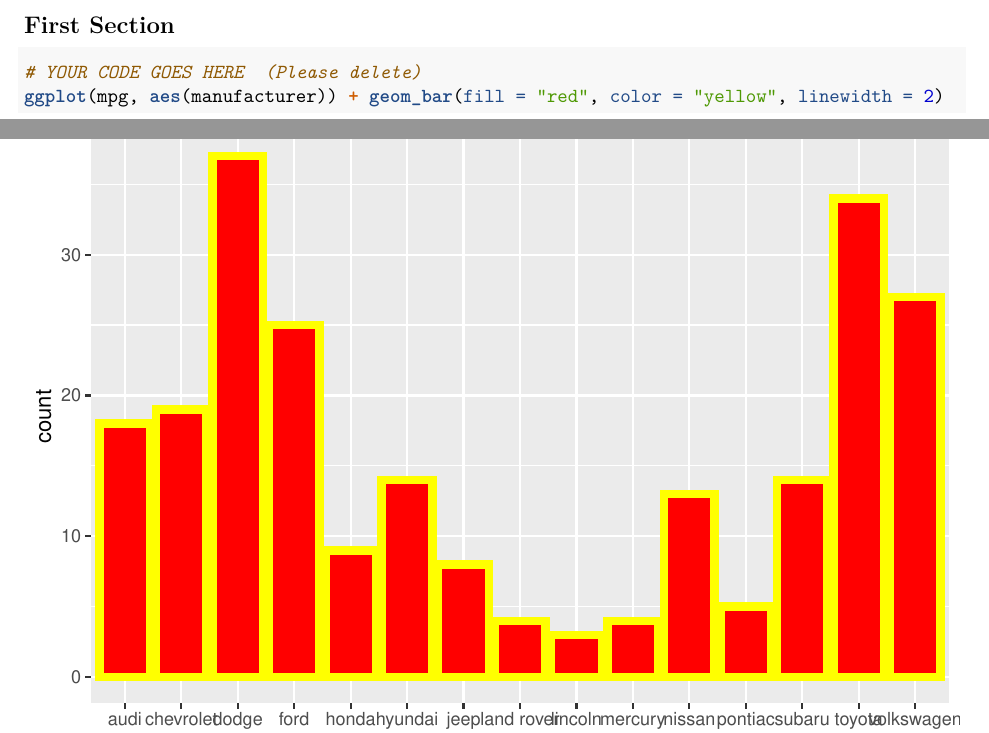
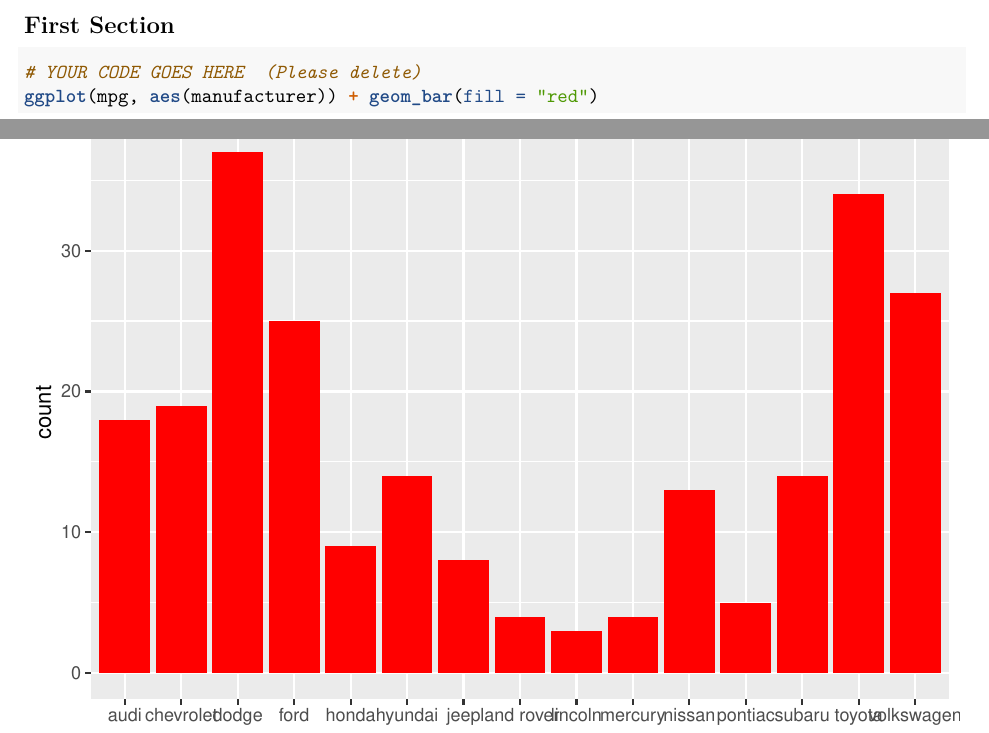
Before and after one commit to datasci-harris/git_23_1030, an R Markdown document (pset_template.Rmd): two parts of pages 1 and 2 of 3, joined at a grey line, cut so that both start at the same text. Rendered offline with R 4.5, knitr and Pandoc, then LaTeX, with nearby package versions.

Commit message:
Revert "yellow (#1)"
This reverts commit 38ba5eee224c370e52de9e50514208cbb04314b3.

````diff
--- a/pset_template.Rmd
+++ b/pset_template.Rmd
@@ -32,7 +32,7 @@ Late coins used this pset: 0. Late coins left: 4. <!--You may use one for a give
 
 ```{r}
 # YOUR CODE GOES HERE  (Please delete)
-ggplot(mpg, aes(manufacturer)) + geom_bar(fill = "red", color = "yellow", linewidth = 2)
+ggplot(mpg, aes(manufacturer)) + geom_bar(fill = "red")
 ```
 
 
````
